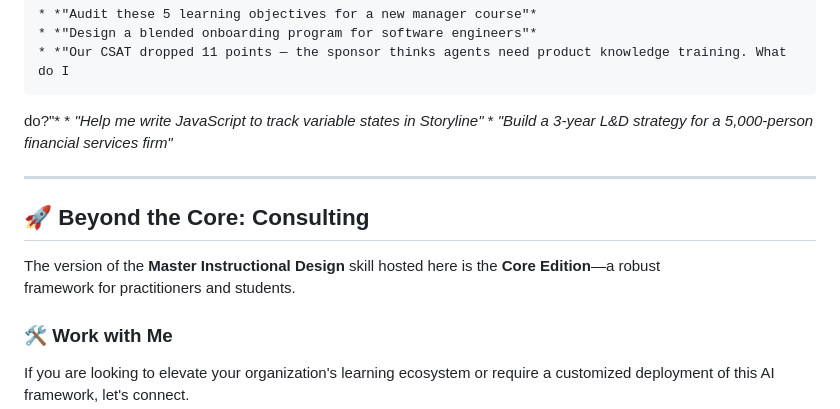
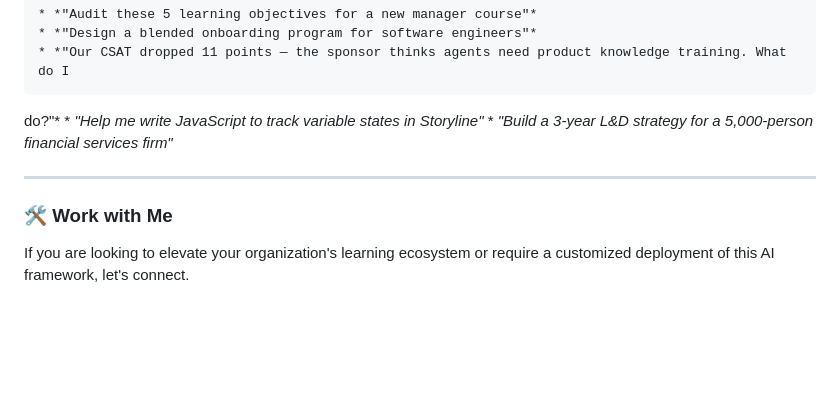
Before and after one commit to narosemena/master-instructional-design, a Markdown page: README.md, the part around the change. GitHub-like rendering; blank space fills up the shorter version.

Commit message:
Remove consulting section from README
Removed section about consulting and core edition.

```diff
--- a/README.md
+++ b/README.md
@@ -185,11 +185,6 @@
 
   ---
 
-  ## 🚀 Beyond the Core: Consulting
-
-  The version of the **Master Instructional Design** skill hosted here is the **Core Edition**—a robust
-  framework for practitioners and students.
-
   ### 🛠️ Work with Me
 
   If you are looking to elevate your organization's learning ecosystem or require a customized deployment
```
